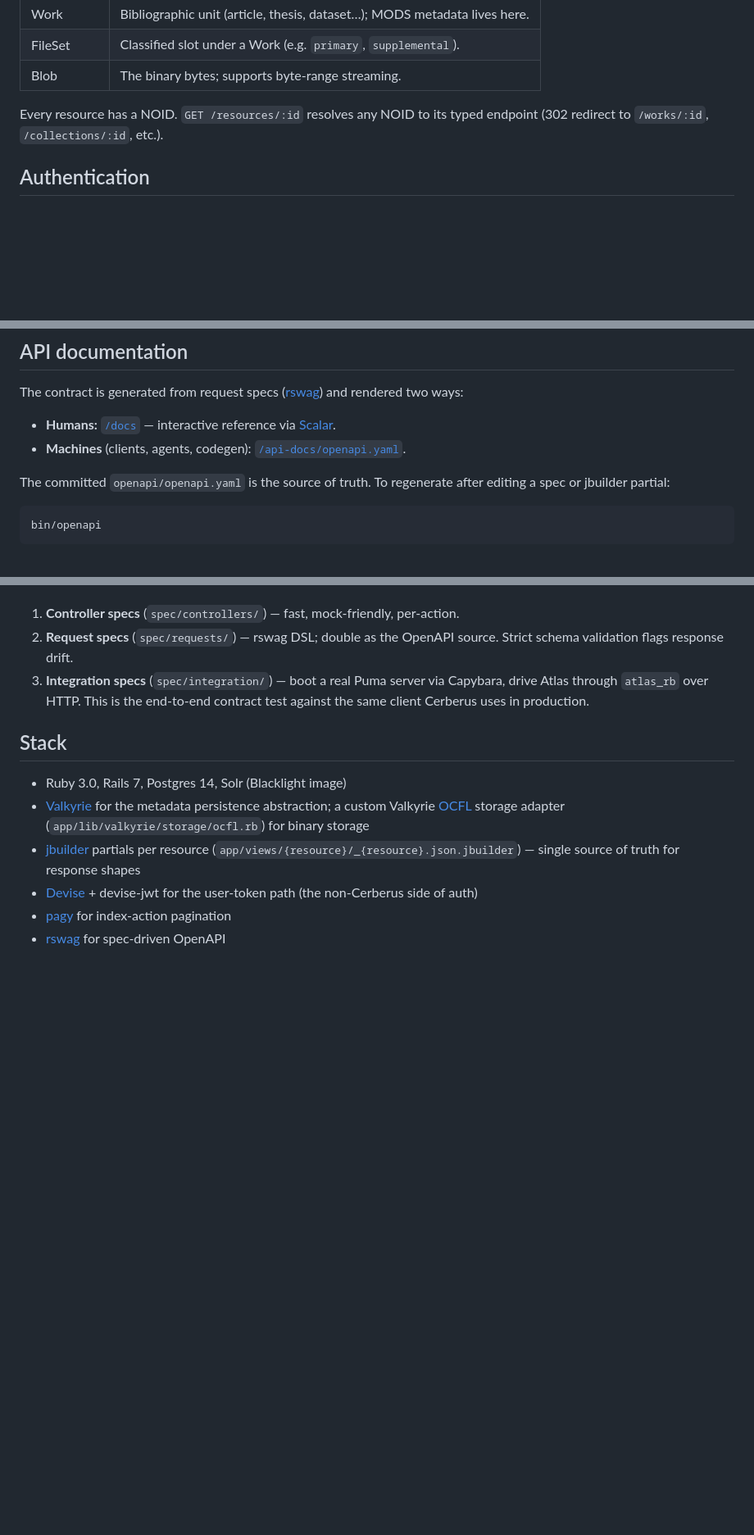
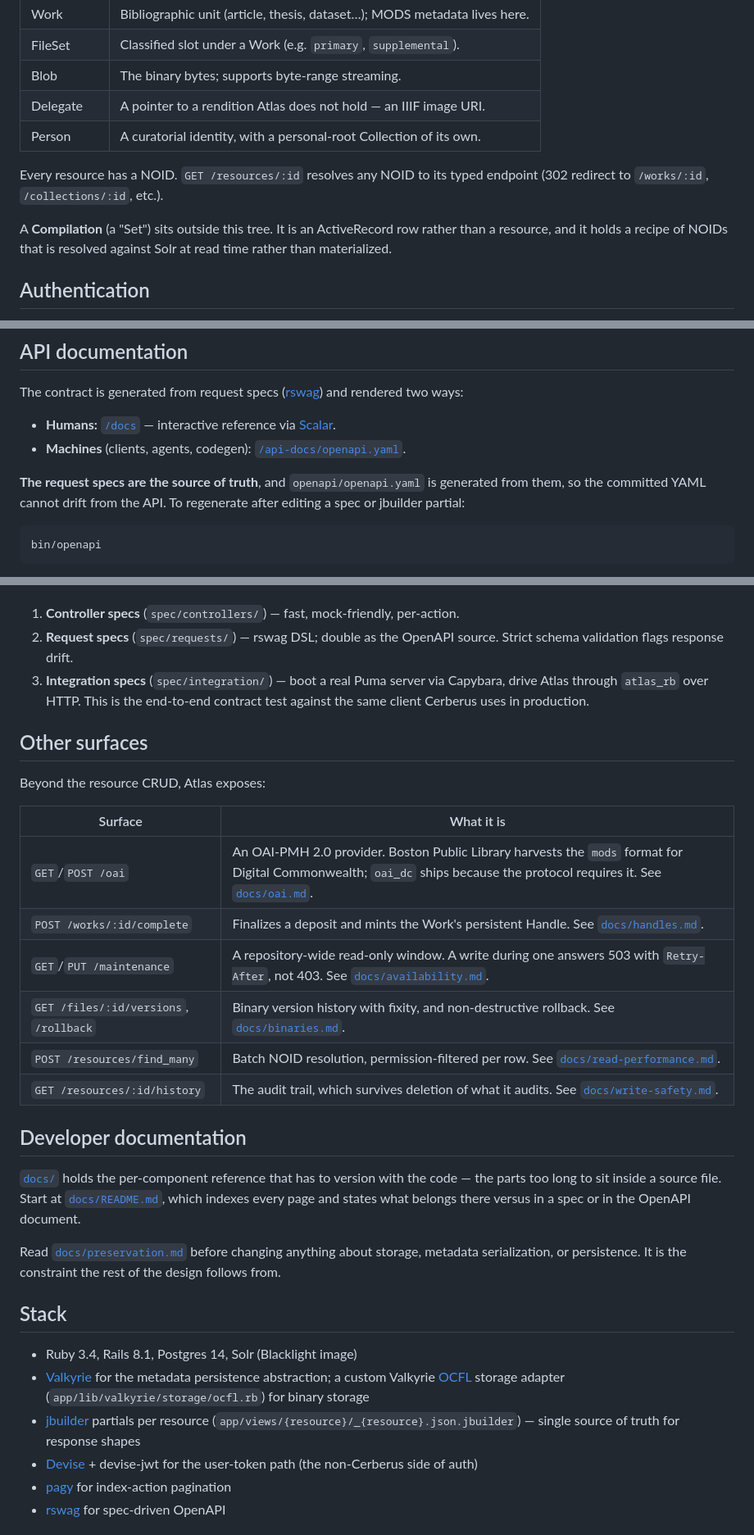
Before and after one commit to NEU-Libraries/atlas, a Markdown page: README.md, 3 parts joined by grey strips. Shown at 82% size. GitHub-like rendering; blank space fills up the shorter version.

Commit message:
Bring README.md current
The stack line said Ruby 3.0 and Rails 7; the lockfile says Ruby 3.4.10
and Rails 8.1.3.1. That error had already cost one wrong recommendation,
so it is the substantive fix here.

Also:

- The resource table omitted Delegate and Person, and said nothing about
  Compilations sitting outside the tree.
- The OpenAPI section called the committed YAML the source of truth,
  which contradicted the CI check described two paragraphs later. The
  request specs are the source; the YAML is generated from them.
- Added "Other surfaces" for the six features the README never mentioned
  -- OAI-PMH, handle minting, the maintenance window, binary versioning,
  batch resolution and the audit trail -- each pointing at its page.
- Added a pointer to docs/ as a tree rather than to testing.md alone,
  since it is now seventeen pages.

````diff
--- a/README.md
+++ b/README.md
@@ -61,9 +61,15 @@ Community  →  Collection  →  Work
 | Work        | Bibliographic unit (article, thesis, dataset…); MODS metadata lives here. |
 | FileSet     | Classified slot under a Work (e.g. `primary`, `supplemental`).            |
 | Blob        | The binary bytes; supports byte-range streaming.                          |
+| Delegate    | A pointer to a rendition Atlas does not hold — an IIIF image URI.         |
+| Person      | A curatorial identity, with a personal-root Collection of its own.        |
 
 Every resource has a NOID. `GET /resources/:id` resolves any NOID to its
 typed endpoint (302 redirect to `/works/:id`, `/collections/:id`, etc.).
+
+A **Compilation** (a "Set") sits outside this tree. It is an ActiveRecord row
+rather than a resource, and it holds a recipe of NOIDs that is resolved against
+Solr at read time rather than materialized.
 
 ## Authentication
 
@@ -118,8 +124,9 @@ and rendered two ways:
 - **Machines** (clients, agents, codegen):
   [`/api-docs/openapi.yaml`](http://localhost:3000/api-docs/openapi.yaml).
 
-The committed `openapi/openapi.yaml` is the source of truth. To regenerate
-after editing a spec or jbuilder partial:
+**The request specs are the source of truth**, and `openapi/openapi.yaml` is
+generated from them, so the committed YAML cannot drift from the API. To
+regenerate after editing a spec or jbuilder partial:
 
 ```bash
 bin/openapi
@@ -168,9 +175,33 @@ There are three concentric test layers:
    end-to-end contract test against the same client Cerberus uses in
    production.
 
+## Other surfaces
+
+Beyond the resource CRUD, Atlas exposes:
+
+| Surface | What it is |
+|---|---|
+| `GET`/`POST /oai` | An OAI-PMH 2.0 provider. Boston Public Library harvests the `mods` format for Digital Commonwealth; `oai_dc` ships because the protocol requires it. See [`docs/oai.md`](docs/oai.md). |
+| `POST /works/:id/complete` | Finalizes a deposit and mints the Work's persistent Handle. See [`docs/handles.md`](docs/handles.md). |
+| `GET`/`PUT /maintenance` | A repository-wide read-only window. A write during one answers 503 with `Retry-After`, not 403. See [`docs/availability.md`](docs/availability.md). |
+| `GET /files/:id/versions`, `/rollback` | Binary version history with fixity, and non-destructive rollback. See [`docs/binaries.md`](docs/binaries.md). |
+| `POST /resources/find_many` | Batch NOID resolution, permission-filtered per row. See [`docs/read-performance.md`](docs/read-performance.md). |
+| `GET /resources/:id/history` | The audit trail, which survives deletion of what it audits. See [`docs/write-safety.md`](docs/write-safety.md). |
+
+## Developer documentation
+
+[`docs/`](docs/) holds the per-component reference that has to version with the
+code — the parts too long to sit inside a source file. Start at
+[`docs/README.md`](docs/README.md), which indexes every page and states what
+belongs there versus in a spec or in the OpenAPI document.
+
+Read [`docs/preservation.md`](docs/preservation.md) before changing anything
+about storage, metadata serialization, or persistence. It is the constraint the
+rest of the design follows from.
+
 ## Stack
 
-- Ruby 3.0, Rails 7, Postgres 14, Solr (Blacklight image)
+- Ruby 3.4, Rails 8.1, Postgres 14, Solr (Blacklight image)
 - [Valkyrie](https://github.com/samvera/valkyrie) for the metadata persistence
   abstraction; a custom Valkyrie [OCFL](https://ocfl.io) storage adapter
   (`app/lib/valkyrie/storage/ocfl.rb`) for binary storage
````
